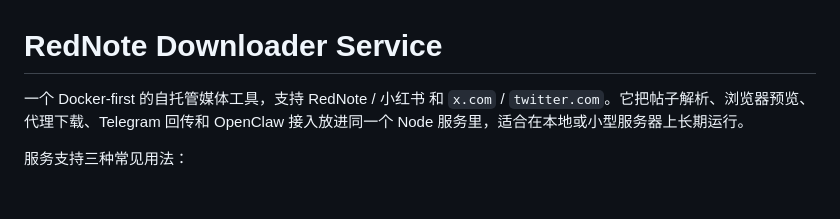
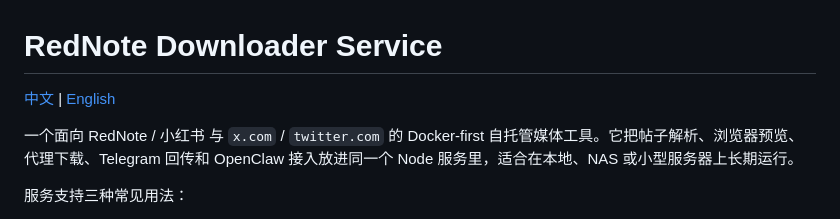
Before and after one commit to icekale/rednote-downloader, a Markdown page: README.md, the part around the change. Drawn GitHub-style; blank space fills up the shorter version.

```diff
--- a/README.md
+++ b/README.md
@@ -1,6 +1,8 @@
 # RedNote Downloader Service
 
-一个 Docker-first 的自托管媒体工具，支持 RedNote / 小红书 和 `x.com` / `twitter.com`。它把帖子解析、浏览器预览、代理下载、Telegram 回传和 OpenClaw 接入放进同一个 Node 服务里，适合在本地或小型服务器上长期运行。
+[中文](README.md) | [English](README.en.md)
+
+一个面向 RedNote / 小红书 与 `x.com` / `twitter.com` 的 Docker-first 自托管媒体工具。它把帖子解析、浏览器预览、代理下载、Telegram 回传和 OpenClaw 接入放进同一个 Node 服务里，适合在本地、NAS 或小型服务器上长期运行。
 
 服务支持三种常见用法：
 
```
Also changed, not shown: README.en.md (added, +53 -0 lines).
